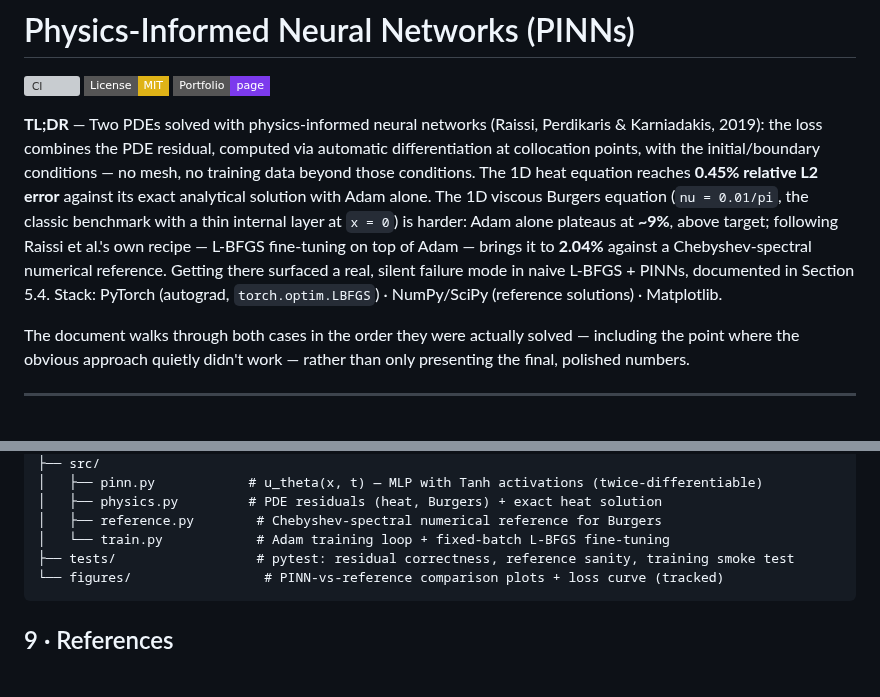
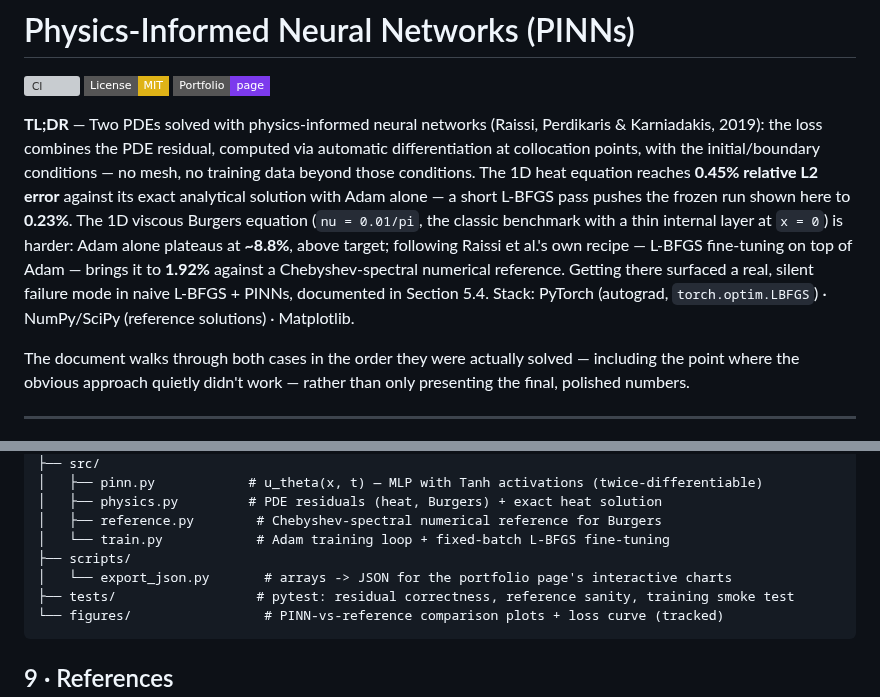
Before and after one commit to crozol/04-pinns, a Markdown page: README.md, 2 parts joined by grey strips. Rendered like a GitHub page; badges without logos; blank space fills up the shorter version; grey boxes are pictures that could not be loaded.

````diff
--- a/README.md
+++ b/README.md
@@ -4,7 +4,7 @@
 [![License: MIT](https://img.shields.io/badge/License-MIT-yellow?style=flat-square)](https://opensource.org/licenses/MIT)
 [![Portfolio page](https://img.shields.io/badge/Portfolio-page-7C3AED?style=flat-square)](https://crozol.github.io/projects/04-pinns.html)
 
-**TL;DR** — Two PDEs solved with physics-informed neural networks (Raissi, Perdikaris & Karniadakis, 2019): the loss combines the PDE residual, computed via automatic differentiation at collocation points, with the initial/boundary conditions — no mesh, no training data beyond those conditions. The 1D heat equation reaches **0.45% relative L2 error** against its exact analytical solution with Adam alone. The 1D viscous Burgers equation (`nu = 0.01/pi`, the classic benchmark with a thin internal layer at `x = 0`) is harder: Adam alone plateaus at **~9%**, above target; following Raissi et al.'s own recipe — L-BFGS fine-tuning on top of Adam — brings it to **2.04%** against a Chebyshev-spectral numerical reference. Getting there surfaced a real, silent failure mode in naive L-BFGS + PINNs, documented in Section 5.4. Stack: PyTorch (autograd, `torch.optim.LBFGS`) · NumPy/SciPy (reference solutions) · Matplotlib.
+**TL;DR** — Two PDEs solved with physics-informed neural networks (Raissi, Perdikaris & Karniadakis, 2019): the loss combines the PDE residual, computed via automatic differentiation at collocation points, with the initial/boundary conditions — no mesh, no training data beyond those conditions. The 1D heat equation reaches **0.45% relative L2 error** against its exact analytical solution with Adam alone — a short L-BFGS pass pushes the frozen run shown here to **0.23%**. The 1D viscous Burgers equation (`nu = 0.01/pi`, the classic benchmark with a thin internal layer at `x = 0`) is harder: Adam alone plateaus at **~8.8%**, above target; following Raissi et al.'s own recipe — L-BFGS fine-tuning on top of Adam — brings it to **1.92%** against a Chebyshev-spectral numerical reference. Getting there surfaced a real, silent failure mode in naive L-BFGS + PINNs, documented in Section 5.4. Stack: PyTorch (autograd, `torch.optim.LBFGS`) · NumPy/SciPy (reference solutions) · Matplotlib.
 
 The document walks through both cases in the order they were actually solved —
 including the point where the obvious approach quietly didn't work — rather
@@ -266,6 +272,8 @@ on Burgers, not a qualitative change in the conclusions above.
 │   ├── physics.py         # PDE residuals (heat, Burgers) + exact heat solution
 │   ├── reference.py        # Chebyshev-spectral numerical reference for Burgers
 │   └── train.py            # Adam training loop + fixed-batch L-BFGS fine-tuning
+├── scripts/
+│   └── export_json.py       # arrays -> JSON for the portfolio page's interactive charts
 ├── tests/                  # pytest: residual correctness, reference sanity, training smoke test
 └── figures/                 # PINN-vs-reference comparison plots + loss curve (tracked)
 ```
````
Also changed, not shown: other parts of README.md (+13 -7 lines), figures/burgers_comparison.png, figures/burgers_loss_curve.png, figures/heat_comparison.png, 5 other files.
